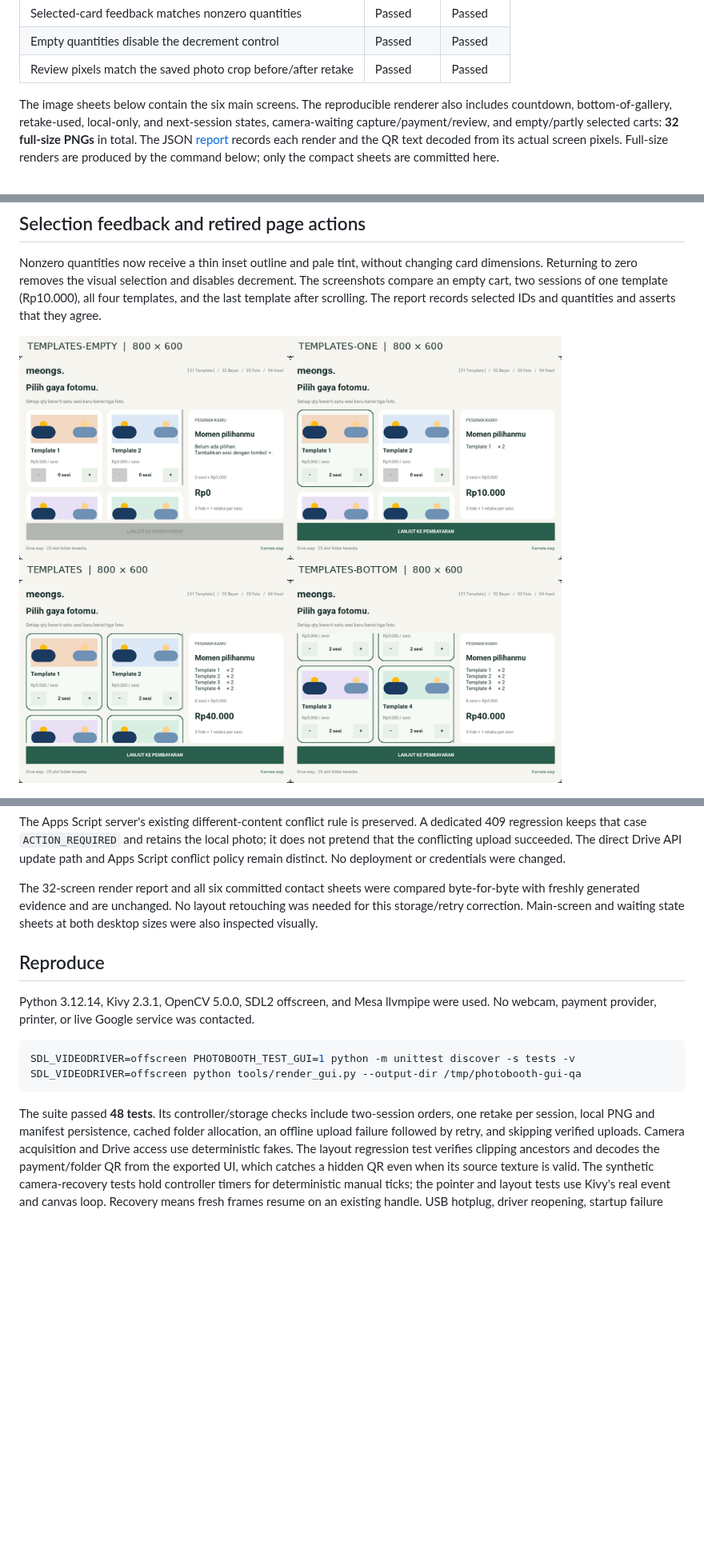
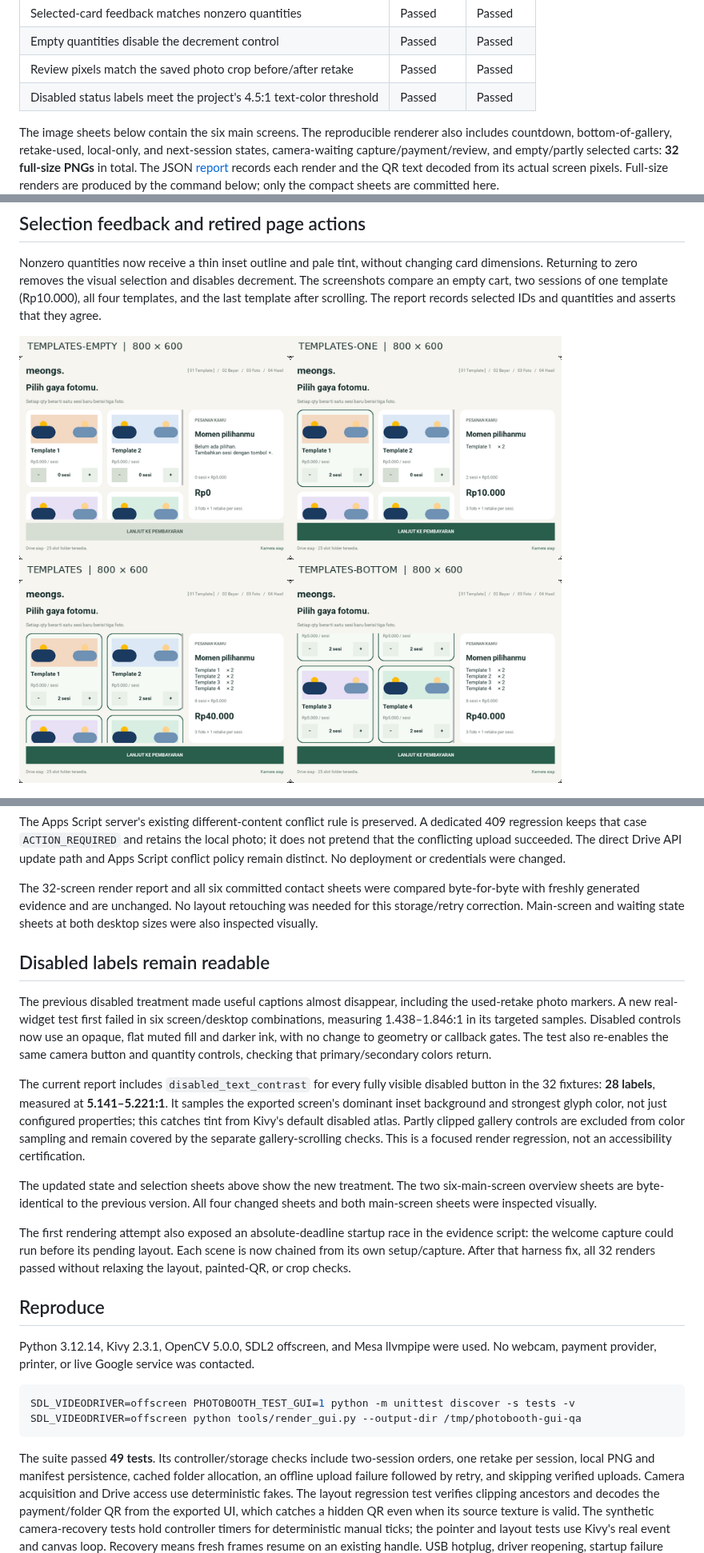
Before and after one commit to pratikto/PhotoBooth, a Markdown page: docs/qa/README.md, 3 parts joined by grey strips. Shown at 80% size. Rendered like a GitHub page; pictures changed too: docs/qa/selection-800x600.png; blank space fills up the shorter version.

````diff
--- a/docs/qa/README.md
+++ b/docs/qa/README.md
@@ -31,6 +32,7 @@ scrolling area. Payment back-navigation also retains the customer's quantities.
 | Selected-card feedback matches nonzero quantities | Passed | Passed |
 | Empty quantities disable the decrement control | Passed | Passed |
 | Review pixels match the saved photo crop before/after retake | Passed | Passed |
+| Disabled status labels meet the project's 4.5:1 text-color threshold | Passed | Passed |
 
 The image sheets below contain the six main screens. The reproducible renderer
 also includes countdown, bottom-of-gallery, retake-used, local-only, and next-session
@@ -130,6 +132,32 @@ byte-for-byte with freshly generated evidence and are unchanged. No layout
 retouching was needed for this storage/retry correction. Main-screen and waiting
 state sheets at both desktop sizes were also inspected visually.
 
+## Disabled labels remain readable
+
+The previous disabled treatment made useful captions almost disappear, including
+the used-retake photo markers. A new real-widget test first failed in six
+screen/desktop combinations, measuring 1.438–1.846:1 in its targeted samples.
+Disabled controls now use an opaque, flat muted fill and darker ink, with no
+change to geometry or callback gates. The test also re-enables the same camera
+button and quantity controls, checking that primary/secondary colors return.
+
+The current report includes `disabled_text_contrast` for every fully visible
+disabled button in the 32 fixtures: **28 labels**, measured at **5.141–5.221:1**.
+It samples the exported screen's dominant inset background and strongest glyph
+color, not just configured properties; this catches tint from Kivy's default
+disabled atlas. Partly clipped gallery controls are excluded from color sampling
+and remain covered by the separate gallery-scrolling checks. This is a focused
+render regression, not an accessibility certification.
+
+The updated state and selection sheets above show the new treatment. The two
+six-main-screen overview sheets are byte-identical to the previous version.
+All four changed sheets and both main-screen sheets were inspected visually.
+
+The first rendering attempt also exposed an absolute-deadline startup race in
+the evidence script: the welcome capture could run before its pending layout.
+Each scene is now chained from its own setup/capture. After that harness fix,
+all 32 renders passed without relaxing the layout, painted-QR, or crop checks.
+
 ## Reproduce
 
 Python 3.12.14, Kivy 2.3.1, OpenCV 5.0.0, SDL2 offscreen, and Mesa llvmpipe were used. No webcam,
@@ -140,7 +168,7 @@ SDL_VIDEODRIVER=offscreen PHOTOBOOTH_TEST_GUI=1 python -m unittest discover -s t
 SDL_VIDEODRIVER=offscreen python tools/render_gui.py --output-dir /tmp/photobooth-gui-qa
 ```
 
-The suite passed **48 tests**. Its controller/storage checks include two-session
+The suite passed **49 tests**. Its controller/storage checks include two-session
 orders, one retake per session, local PNG and manifest persistence, cached folder
 allocation, an offline upload failure followed by retry, and skipping verified
 uploads. Camera acquisition and Drive access use deterministic fakes. The layout
````
Also changed, not shown: other parts of docs/qa/README.md (+1 -0 lines), README.md (+22 -0 lines), docs/qa/selection-1200x800.png, docs/qa/states-1200x800.png, docs/qa/states-800x600.png, 4 other files.
